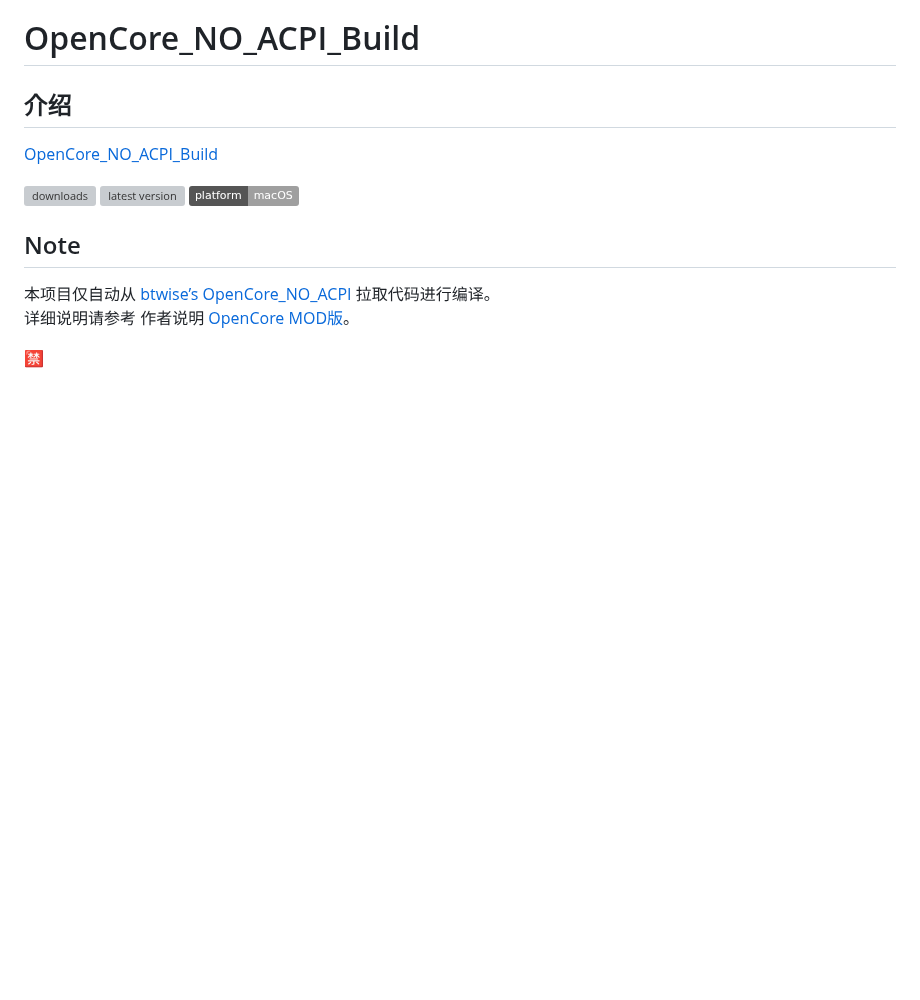
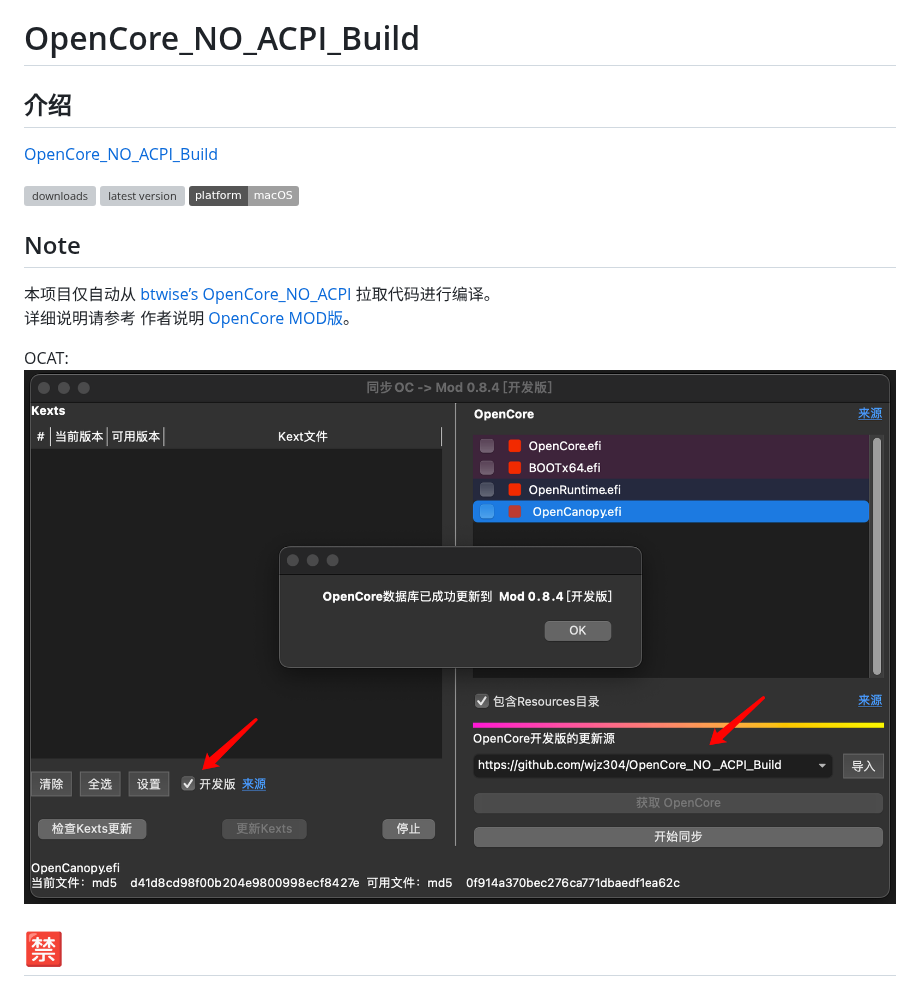
Before and after one commit to wjz304/OpenCore_NO_ACPI_Build, a Markdown page: README.md, the part around the change. Drawn GitHub-style; pictures changed too: screenshot/QQ20220812-130722@2x.png (added); badges without logos; blank space fills up the shorter version; grey boxes are pictures that could not be loaded.

Commit message:
add ocat

```diff
--- a/README.md
+++ b/README.md
@@ -21,4 +21,9 @@
 详细说明请参考 作者说明  [OpenCore MOD版](https://bbs.pcbeta.com/viewthread-1838814-1-1.html)。
 
 
-[🈲](https://github.com/wjz304/OpenCore_NO_ACPI_Build/issues/1)
+OCAT:
+ ![Image text](screenshot/QQ20220812-130722@2x.png)
+
+
+
+# [🈲](https://github.com/wjz304/OpenCore_NO_ACPI_Build/issues/1)
```
